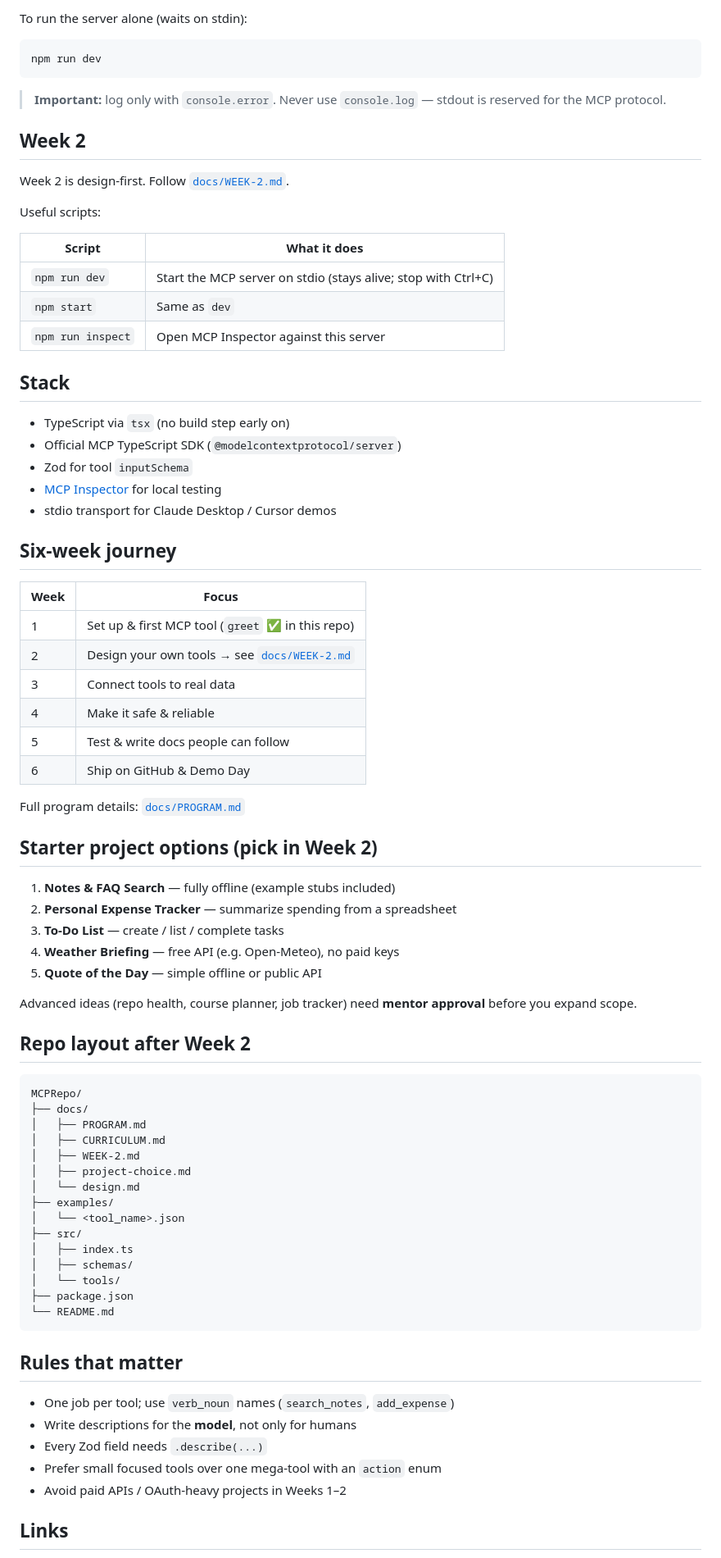
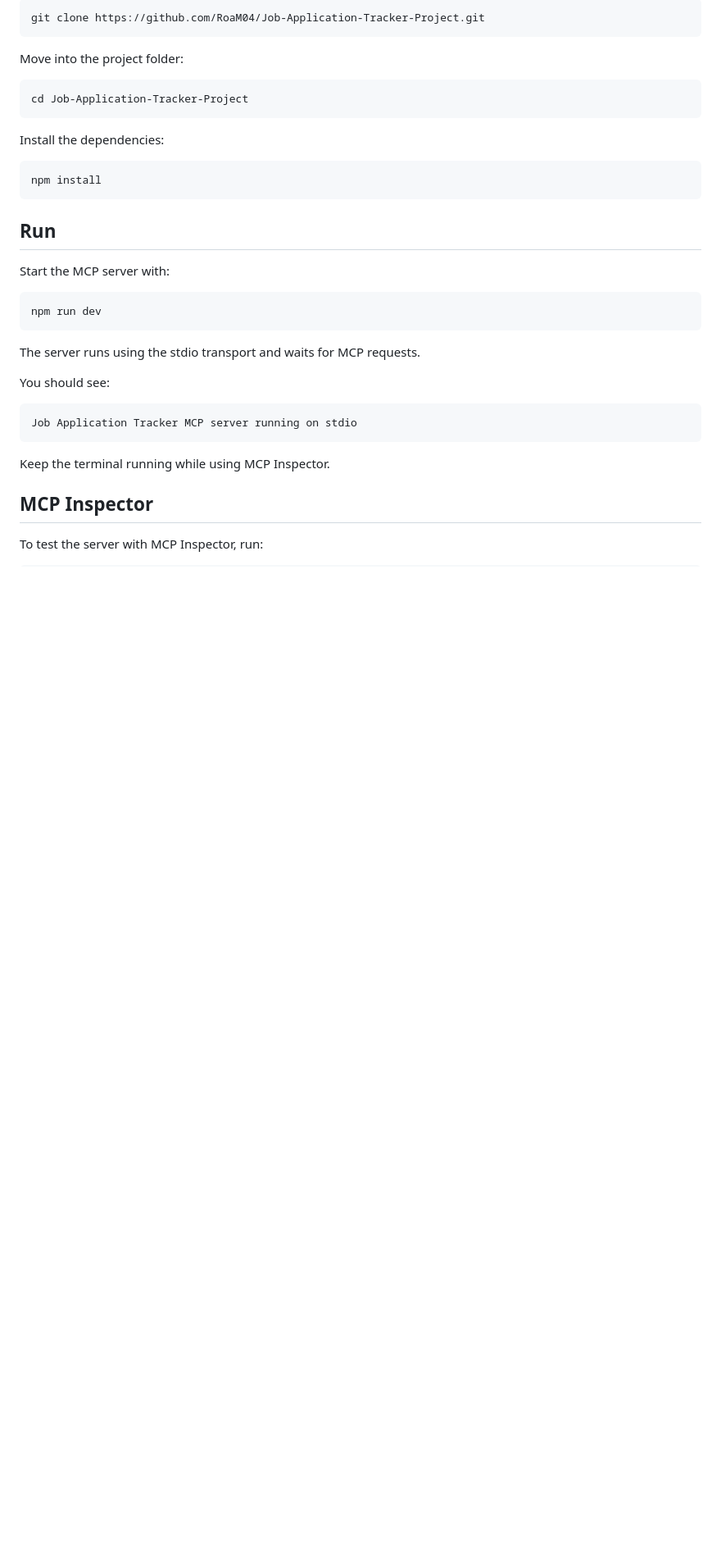
Before and after one commit to RoaM04/Job-Application-Tracker-Project, a Markdown page: README.md, the part around one of its changes. Shown at 82% size. GitHub-like rendering; blank space fills up the shorter version.

Commit message:
update README for job tracker
Updated project name and description in README.md to reflect the new focus on job application tracking.

````diff
--- a/README.md
+++ b/README.md
@@ -76,82 +27,39 @@ In the Inspector browser tab:
 
-To run the server alone (waits on stdin):
+```bash
+git clone https://github.com/RoaM04/Job-Application-Tracker-Project.git
+```
+
+Move into the project folder:
+
+```bash
+cd Job-Application-Tracker-Project
+```
+
+Install the dependencies:
+
+```bash
+npm install
+```
+
+## Run
+
+Start the MCP server with:
 
 ```bash
 npm run dev
 ```
 
-> **Important:** log only with `console.error`. Never use `console.log` — stdout is reserved for the MCP protocol.
+The server runs using the stdio transport and waits for MCP requests.
 
-## Week 2
-
-Week 2 is design-first. Follow [`docs/WEEK-2.md`](docs/WEEK-2.md).
-
-Useful scripts:
-
-| Script | What it does |
-| --- | --- |
-| `npm run dev` | Start the MCP server on stdio (stays alive; stop with Ctrl+C) |
-| `npm start` | Same as `dev` |
-| `npm run inspect` | Open MCP Inspector against this server |
-
-## Stack
-
-- TypeScript via `tsx` (no build step early on)
-- Official MCP TypeScript SDK (`@modelcontextprotocol/server`)
-- Zod for tool `inputSchema`
-- [MCP Inspector](https://github.com/modelcontextprotocol/inspector) for local testing
-- stdio transport for Claude Desktop / Cursor demos
-
-## Six-week journey
-
-| Week | Focus |
-| --- | --- |
-| 1 | Set up & first MCP tool (`greet` ✅ in this repo) |
-| 2 | Design your own tools → see [`docs/WEEK-2.md`](docs/WEEK-2.md) |
-| 3 | Connect tools to real data |
-| 4 | Make it safe & reliable |
-| 5 | Test & write docs people can follow |
-| 6 | Ship on GitHub & Demo Day |
-
-Full program details: [`docs/PROGRAM.md`](docs/PROGRAM.md)
-
-## Starter project options (pick in Week 2)
-
-1. **Notes & FAQ Search** — fully offline (example stubs included)
-2. **Personal Expense Tracker** — summarize spending from a spreadsheet
-3. **To-Do List** — create / list / complete tasks
-4. **Weather Briefing** — free API (e.g. Open-Meteo), no paid keys
-5. **Quote of the Day** — simple offline or public API
-
-Advanced ideas (repo health, course planner, job tracker) need **mentor approval** before you expand scope.
-
-## Repo layout after Week 2
+You should see:
 
 ```text
-MCPRepo/
-├── docs/
-│   ├── PROGRAM.md
-│   ├── CURRICULUM.md
-│   ├── WEEK-2.md
-│   ├── project-choice.md
-│   └── design.md
-├── examples/
-│   └── <tool_name>.json
-├── src/
-│   ├── index.ts
-│   ├── schemas/
-│   └── tools/
-├── package.json
-└── README.md
+Job Application Tracker MCP server running on stdio
 ```
 
-## Rules that matter
+Keep the terminal running while using MCP Inspector.
 
-- One job per tool; use `verb_noun` names (`search_notes`, `add_expense`)
-- Write descriptions for the **model**, not only for humans
-- Every Zod field needs `.describe(...)`
-- Prefer small focused tools over one mega-tool with an `action` enum
-- Avoid paid APIs / OAuth-heavy projects in Weeks 1–2
+## MCP Inspector
 
-## Links
+To test the server with MCP Inspector, run:
 
````
Also changed, not shown: other parts of README.md (+131 -71 lines).
